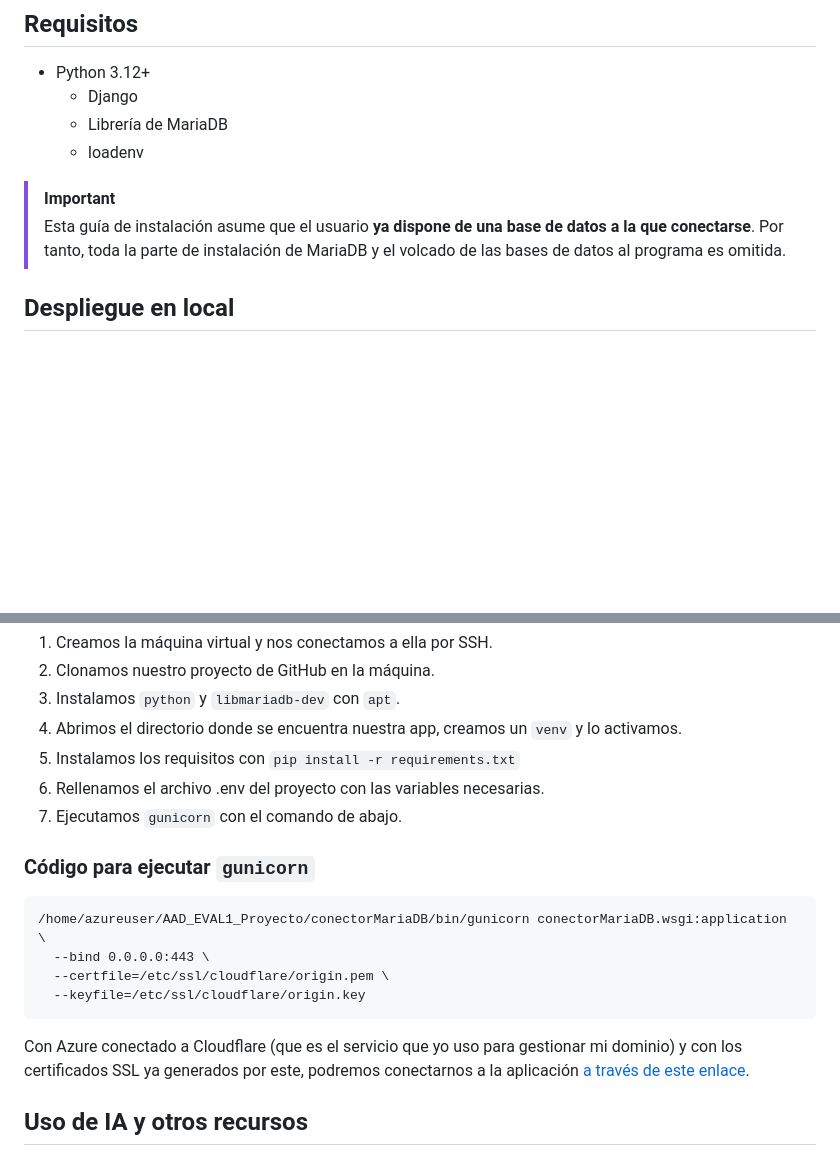
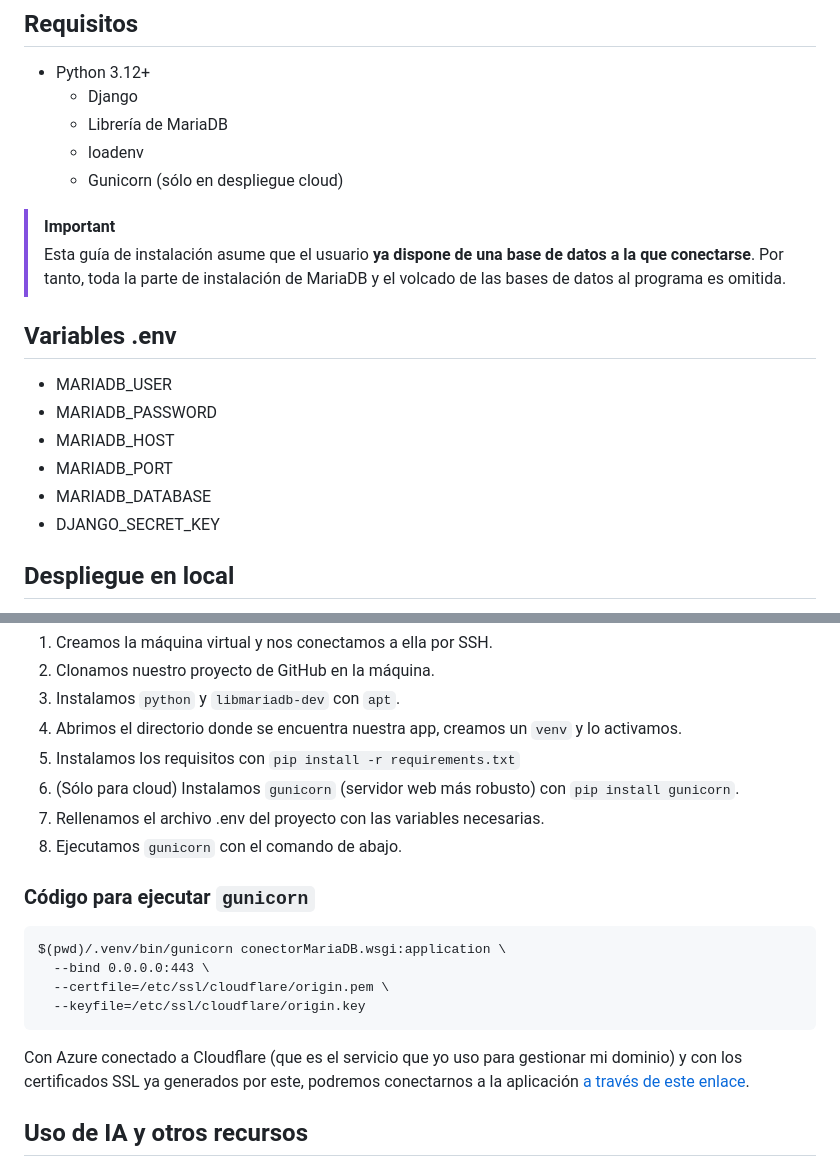
Before and after one commit to jaumellinas/AAD_EVAL1_Proyecto, a Markdown page: README.md, 2 parts joined by grey strips. Rendered like a GitHub page; blank space fills up the shorter version.

````diff
--- a/README.md
+++ b/README.md
@@ -74,9 +74,18 @@ Para ambas apps se usa una base de datos de muestra llamada [sakila](https://dev
   * Django
   * Librería de MariaDB
   * loadenv
+  * Gunicorn (sólo en despliegue cloud)
 
 > [!IMPORTANT]
 > Esta guía de instalación asume que el usuario **ya dispone de una base de datos a la que conectarse**. Por tanto, toda la parte de instalación de MariaDB y el volcado de las bases de datos al programa es omitida.
+
+## Variables .env
+* MARIADB_USER
+* MARIADB_PASSWORD
+* MARIADB_HOST
+* MARIADB_PORT
+* MARIADB_DATABASE
+* DJANGO_SECRET_KEY
 
 ## Despliegue en local
 Para documentar el despliegue de nuestras apps, asumiremos que el usuario no tiene ninguno de nuestros requisitos instalados.
@@ -102,12 +111,13 @@ El proceso para llevar a cabo el despliegue es muy sencillo:
 3. Instalamos `python` y `libmariadb-dev` con `apt`.
 4. Abrimos el directorio donde se encuentra nuestra app, creamos un `venv` y lo activamos.
 5. Instalamos los requisitos con `pip install -r requirements.txt`
-6. Rellenamos el archivo .env del proyecto con las variables necesarias.
-7. Ejecutamos `gunicorn` con el comando de abajo.
+6. (Sólo para cloud) Instalamos `gunicorn` (servidor web más robusto) con `pip install gunicorn`.
+7. Rellenamos el archivo .env del proyecto con las variables necesarias.
+8. Ejecutamos `gunicorn` con el comando de abajo.
 
 ### Código para ejecutar `gunicorn`
 ```
-/home/azureuser/AAD_EVAL1_Proyecto/conectorMariaDB/bin/gunicorn conectorMariaDB.wsgi:application \
+$(pwd)/.venv/bin/gunicorn conectorMariaDB.wsgi:application \
   --bind 0.0.0.0:443 \
   --certfile=/etc/ssl/cloudflare/origin.pem \
   --keyfile=/etc/ssl/cloudflare/origin.key
````
Also changed, not shown: other parts of README.md (+1 -1 lines).
